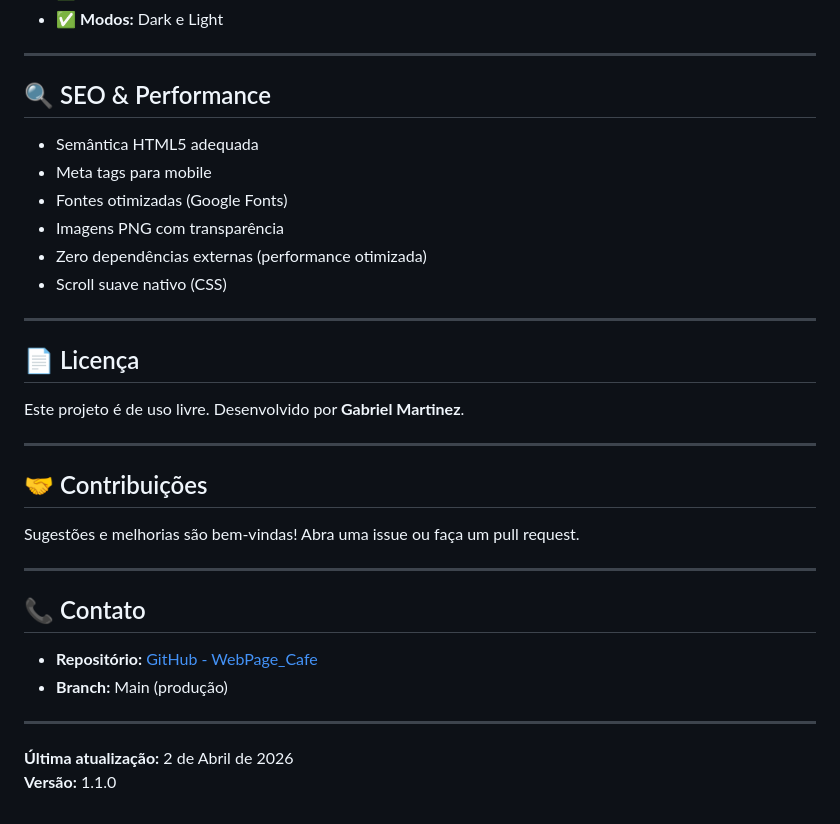
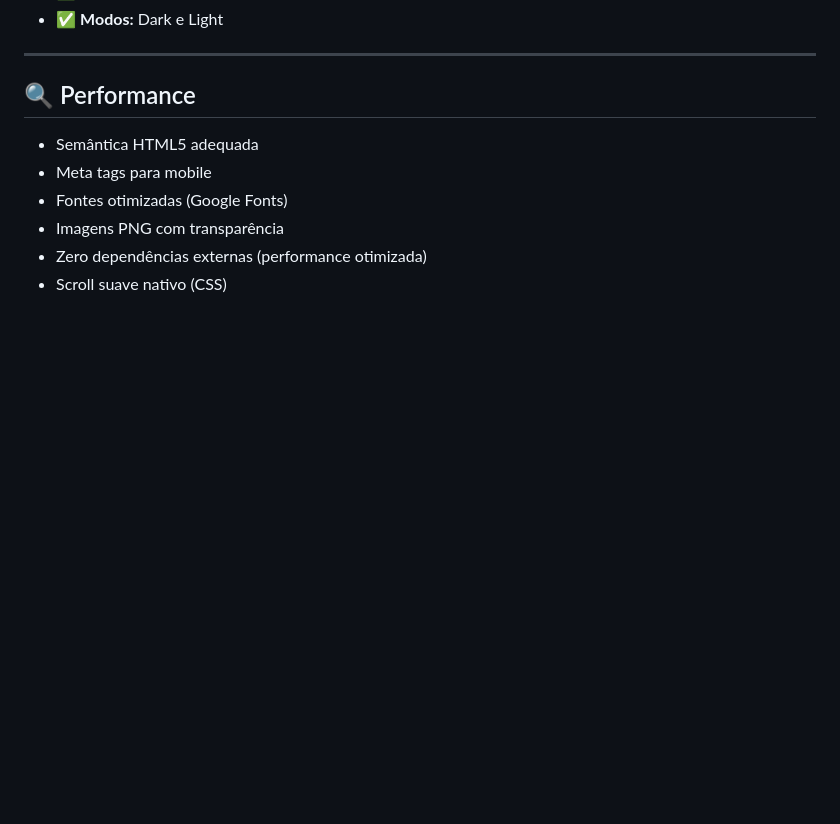
Before and after one commit to GMSlev/WebPage_Cafe, a Markdown page: README.md, the part around the change. Rendered like a GitHub page; blank space fills up the shorter version.

Commit message:
Update README sections and remove license info

```diff
--- a/README.md
+++ b/README.md
@@ -204,7 +204,7 @@ initTheme()
 
 ---
 
-## 🔍 SEO & Performance
+## 🔍 Performance
 
 - Semântica HTML5 adequada
 - Meta tags para mobile
@@ -212,27 +212,3 @@ initTheme()
 - Imagens PNG com transparência
 - Zero dependências externas (performance otimizada)
 - Scroll suave nativo (CSS)
-
----
-
-## 📄 Licença
-
-Este projeto é de uso livre. Desenvolvido por **Gabriel Martinez**.
-
----
-
-## 🤝 Contribuições
-
-Sugestões e melhorias são bem-vindas! Abra uma issue ou faça um pull request.
-
----
-
-## 📞 Contato
-
-- **Repositório:** [GitHub - WebPage_Cafe](https://github.com/GMSlev/WebPage_Cafe)
-- **Branch:** Main (produção)
-
----
-
-**Última atualização:** 2 de Abril de 2026
-**Versão:** 1.1.0
```
